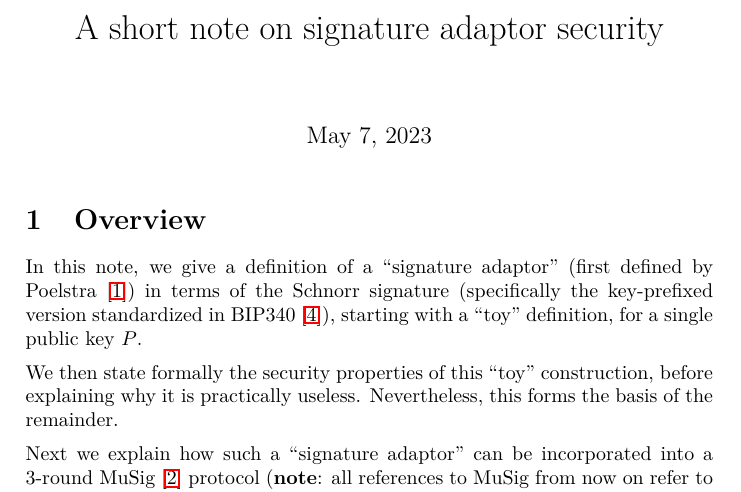
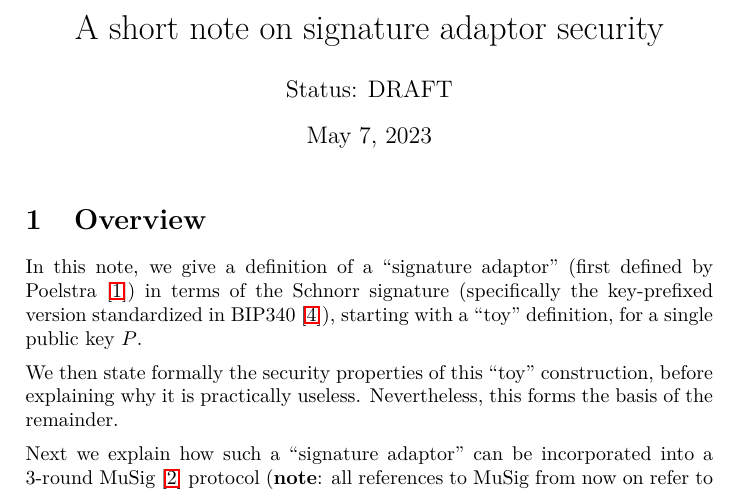
Before and after one commit to AdamISZ/AdaptorSecurityDoc, a LaTeX document (adaptorsecurity.tex): part of page 1 of 12, cut so that both start at the same text. Compiled offline with LaTeX, dvips and Ghostscript.

Commit message:
specifying DRAFT status

```diff
--- a/adaptorsecurity.tex
+++ b/adaptorsecurity.tex
@@ -38,7 +38,7 @@
 \bibliographystyle{plain}
 
 \setlength{\parindent}{0pt}
-%\author{Adam Gibson}
+\author{Status: DRAFT}
 \begin{document}
 
 \title{A short note on signature adaptor security}
```
Also changed, not shown: README.md, adaptorsecurity.pdf.
